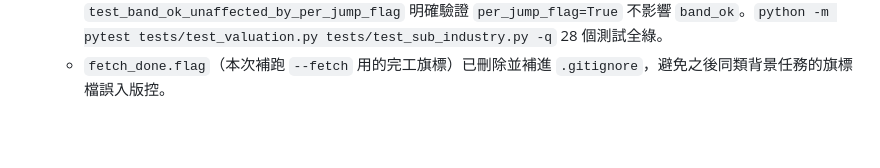
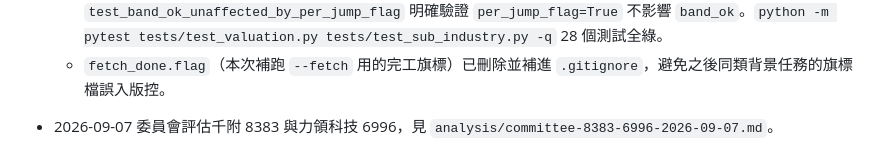
Before and after one commit to jiawei0601/tw-stock-db, a Markdown page: HANDOFF.md, the part around the change. GitHub-like rendering; blank space fills up the shorter version.

```diff
--- a/HANDOFF.md
+++ b/HANDOFF.md
@@ -1207,3 +1207,5 @@
     28 個測試全綠。
   - `fetch_done.flag`（本次補跑 `--fetch` 用的完工旗標）已刪除並補進
     `.gitignore`，避免之後同類背景任務的旗標檔誤入版控。
+
+- 2026-09-07 委員會評估千附 8383 與力領科技 6996，見 `analysis/committee-8383-6996-2026-09-07.md`。
```
Also changed, not shown: analysis/committee-8383-6996-2026-09-07.md (added, +23 -0 lines).
